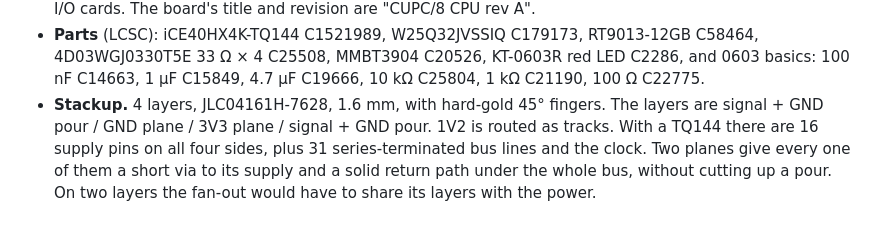
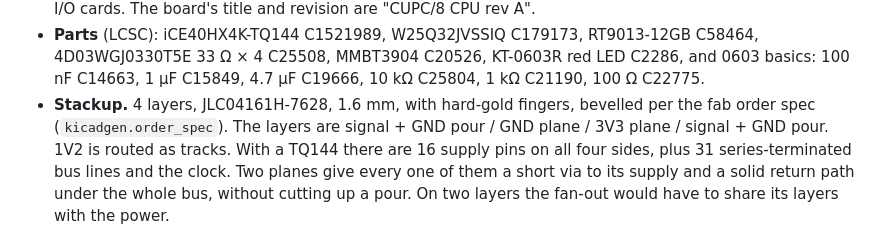
Before and after one commit to depletionmode/cupc8, a Markdown page: hw/boards/README.md, the part around the change. Rendered like a GitHub page.

Commit message:
hw/boards/README: the CPU card's finger bevel is the order spec's, not a number here
Co-Authored-By: Claude Opus 5.5 <noreply@anthropic.com>

```diff
--- a/hw/boards/README.md
+++ b/hw/boards/README.md
@@ -117,7 +117,7 @@ CRESET_n, CDONE; [system-slot.md](../../doc/hardware/system-slot.md)).
   RT9013-12GB C58464, 4D03WGJ0330T5E 33 Ω × 4 C25508, MMBT3904 C20526,
   KT-0603R red LED C2286, and 0603 basics: 100 nF C14663, 1 µF C15849,
   4.7 µF C19666, 10 kΩ C25804, 1 kΩ C21190, 100 Ω C22775.
-- **Stackup.** 4 layers, JLC04161H-7628, 1.6 mm, with hard-gold 45° fingers.
+- **Stackup.** 4 layers, JLC04161H-7628, 1.6 mm, with hard-gold fingers, bevelled per the fab order spec (`kicadgen.order_spec`).
   The layers are signal + GND pour / GND plane / 3V3 plane / signal + GND
   pour. 1V2 is routed as tracks. With a TQ144 there
   are 16 supply pins on all four sides, plus 31 series-terminated bus lines
```
